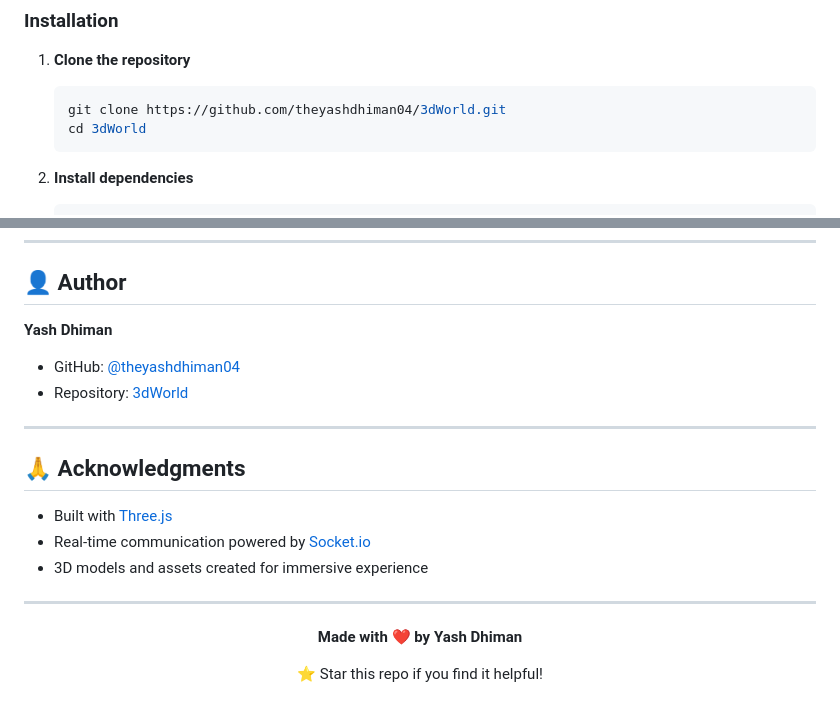
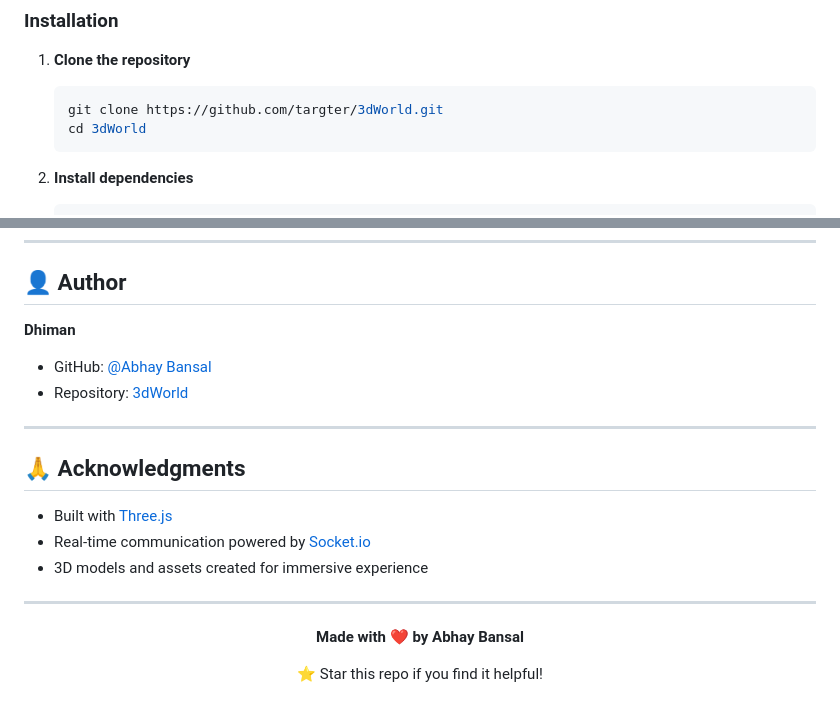
Before and after one commit to Targter/3dWorld, a Markdown page: README.md, 2 parts joined by grey strips. Drawn GitHub-style.

````diff
--- a/README.md
+++ b/README.md
@@ -44,7 +44,7 @@
 
 1. **Clone the repository**
    ```bash
-   git clone https://github.com/theyashdhiman04/3dWorld.git
+   git clone https://github.com/targter/3dWorld.git
    cd 3dWorld
    ```
 
@@ -231,10 +231,10 @@ This project is licensed under the MIT License - see the [LICENSE.md](./LICENSE.
 
 ## 👤 Author
 
-**Yash Dhiman**
+**Dhiman**
 
-- GitHub: [@theyashdhiman04](https://github.com/theyashdhiman04)
-- Repository: [3dWorld](https://github.com/theyashdhiman04/3dWorld)
+- GitHub: [@Abhay Bansal](https://github.com/targter)
+- Repository: [3dWorld](https://github.com/targter/3dWorld)
 
 ---
 
@@ -248,7 +248,7 @@ This project is licensed under the MIT License - see the [LICENSE.md](./LICENSE.
 
 <div align="center">
 
-**Made with ❤️ by Yash Dhiman**
+**Made with ❤️ by Abhay Bansal**
 
 ⭐ Star this repo if you find it helpful!
 
````
